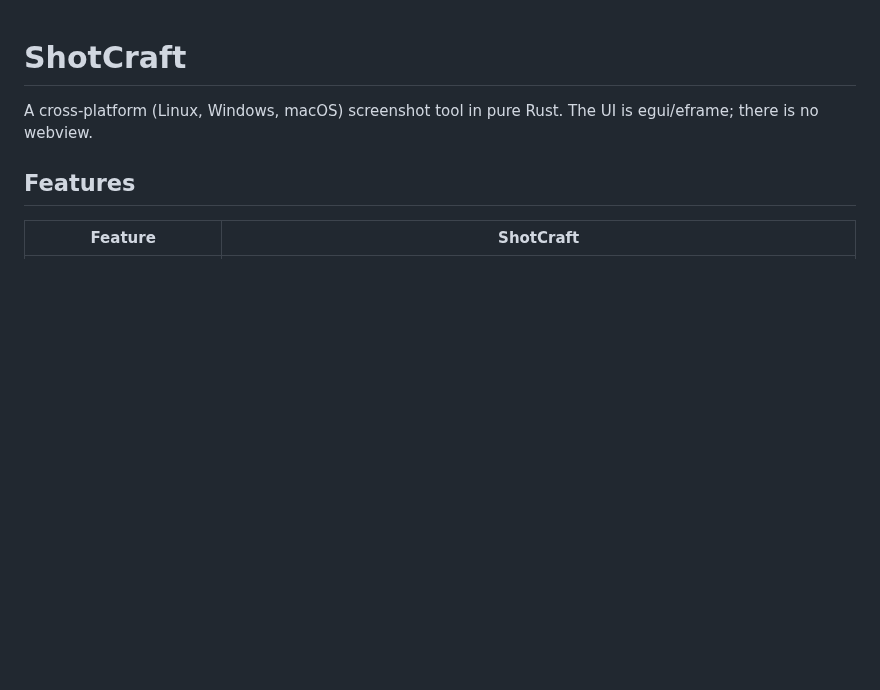
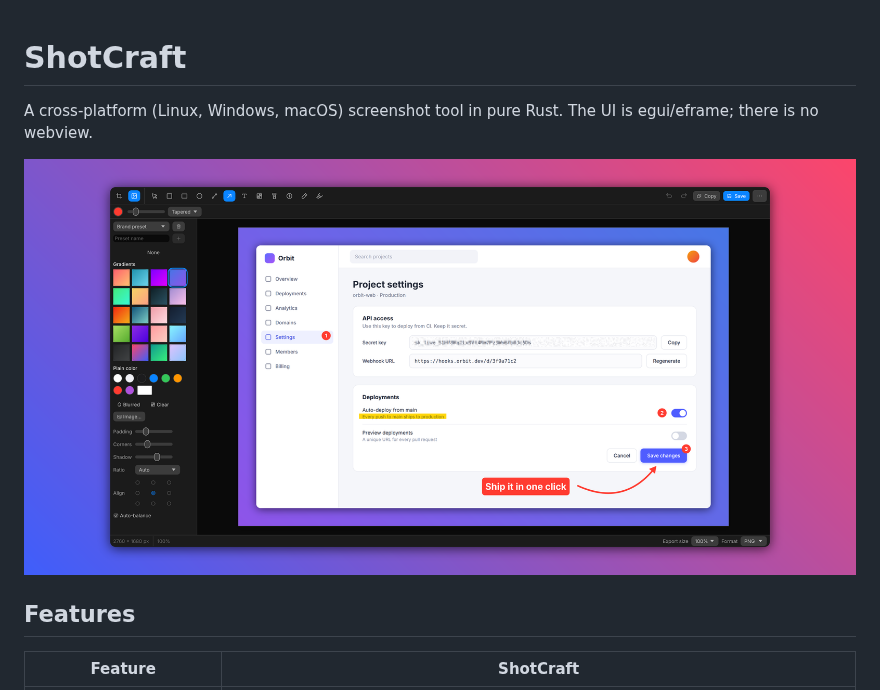
Before and after one commit to mmartinez/shotcraft, a Markdown page: README.md, the part around the change. Rendered like a GitHub page; pictures changed too: assets/screenshots/editor.png (added); blank space fills up the shorter version.

Commit message:
docs: add an editor screenshot to the README

```diff
--- a/README.md
+++ b/README.md
@@ -2,6 +2,8 @@
 
 A cross-platform (Linux, Windows, macOS) screenshot tool in pure Rust.
 The UI is egui/eframe; there is no webview.
+
+![The ShotCraft editor with numbered steps, a callout arrow, a highlighted line and a pixelated secret key on a gradient background](assets/screenshots/editor.png)
 
 ## Features
 
```
